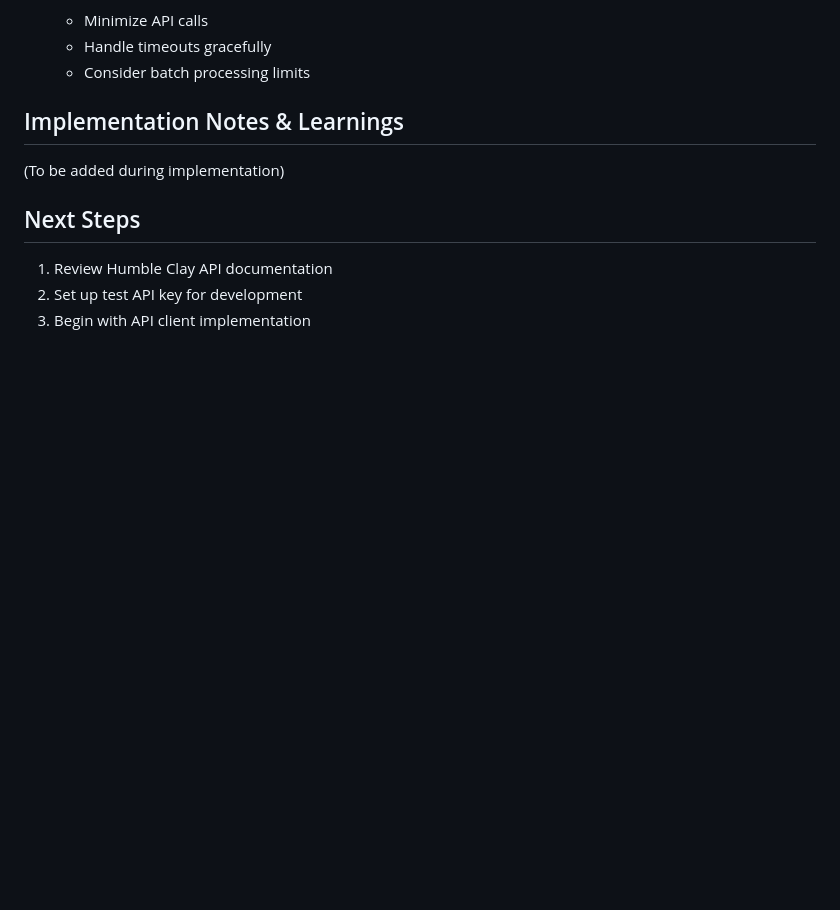
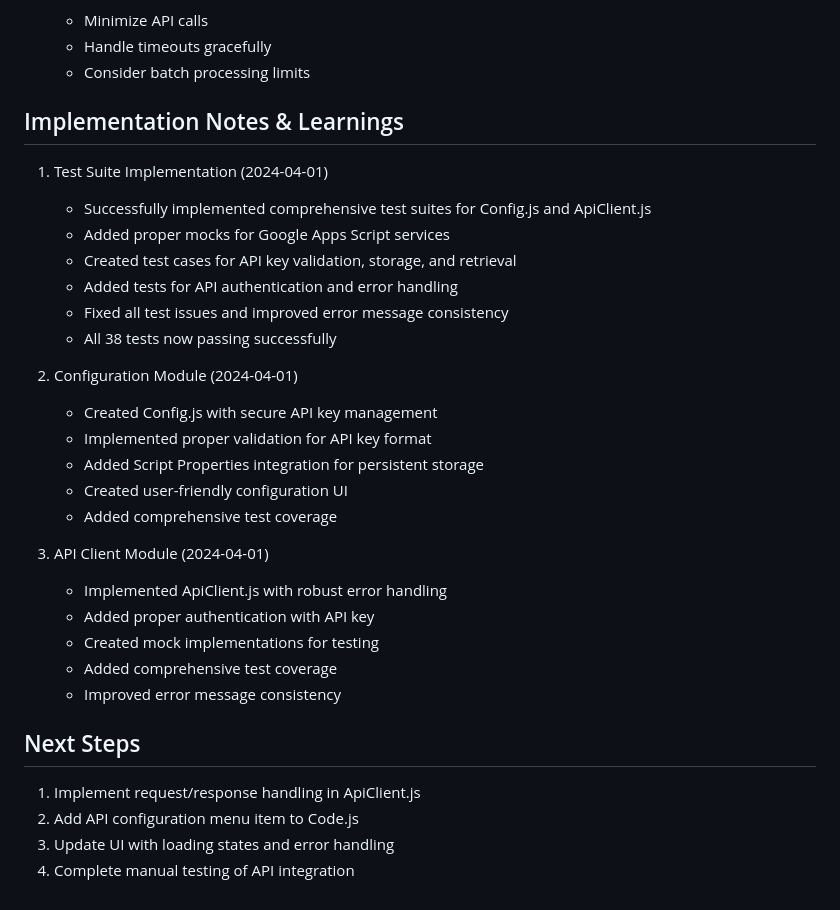
Before and after one commit to jsnyde0/humble-clay, a Markdown page: .cursor/tasks/TASK-2024-04-01-01.md, the part around the change printed below. GitHub-like rendering; blank space fills up the shorter version.

```diff
--- a/.cursor/tasks/TASK-2024-04-01-01.md
+++ b/.cursor/tasks/TASK-2024-04-01-01.md
@@ -108,9 +112,30 @@ Dependencies: TASK-2024-03-28-01 ✅
 
 ## Implementation Notes & Learnings
 
-(To be added during implementation)
+1. Test Suite Implementation (2024-04-01)
+   - Successfully implemented comprehensive test suites for Config.js and ApiClient.js
+   - Added proper mocks for Google Apps Script services
+   - Created test cases for API key validation, storage, and retrieval
+   - Added tests for API authentication and error handling
+   - Fixed all test issues and improved error message consistency
+   - All 38 tests now passing successfully
+
+2. Configuration Module (2024-04-01)
+   - Created Config.js with secure API key management
+   - Implemented proper validation for API key format
+   - Added Script Properties integration for persistent storage
+   - Created user-friendly configuration UI
+   - Added comprehensive test coverage
+
+3. API Client Module (2024-04-01)
+   - Implemented ApiClient.js with robust error handling
+   - Added proper authentication with API key
+   - Created mock implementations for testing
+   - Added comprehensive test coverage
+   - Improved error message consistency
 
 ## Next Steps
-1. Review Humble Clay API documentation
-2. Set up test API key for development
-3. Begin with API client implementation
+1. Implement request/response handling in ApiClient.js
+2. Add API configuration menu item to Code.js
+3. Update UI with loading states and error handling
+4. Complete manual testing of API integration
```
Also changed, not shown: other parts of .cursor/tasks/TASK-2024-04-01-01.md (+33 -29 lines).
